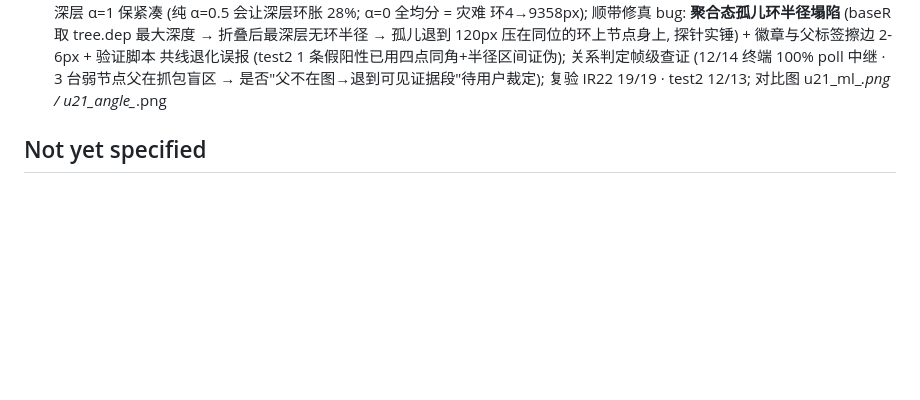
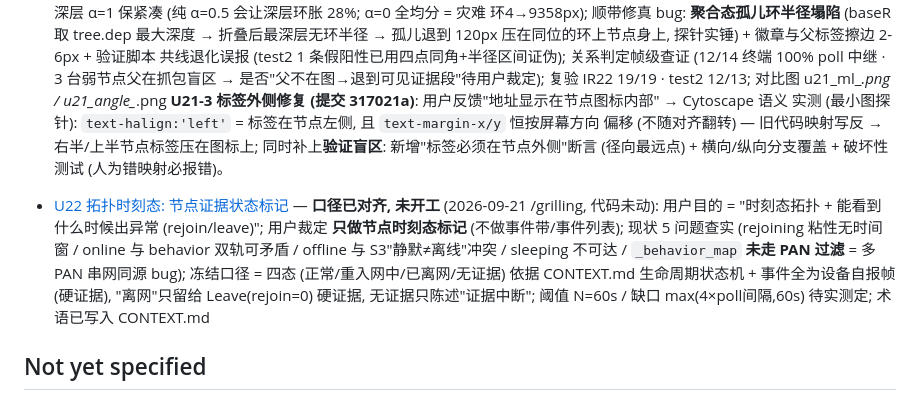
Before and after one commit to yzlx-zm/zigbee_capture_analyze, a Markdown page: .scratch/wayfinder/map.md, the part around the change. Drawn GitHub-style; blank space fills up the shorter version.

```diff
--- a/.scratch/wayfinder/map.md
+++ b/.scratch/wayfinder/map.md
@@ -263,6 +263,17 @@ Zigbee 网络场景检测体系 (L1-L7 文档→测试→工具闭环) 在拓扑
   共线退化误报 (test2 1 条假阳性已用四点同角+半径区间证伪); 关系判定帧级查证 (12/14 终端
   100% poll 中继 · 3 台弱节点父在抓包盲区 → 是否"父不在图→退到可见证据段"待用户裁定);
   复验 IR22 19/19 · test2 12/13; 对比图 u21_ml_*.png / u21_angle_*.png
+  **U21-3 标签外侧修复 (提交 317021a)**: 用户反馈"地址显示在节点图标内部" → Cytoscape 语义
+  实测 (最小图探针): `text-halign:'left'` = 标签在节点左侧, 且 `text-margin-x/y` 恒按屏幕方向
+  偏移 (不随对齐翻转) — 旧代码映射写反 → 右半/上半节点标签压在图标上; 同时补上**验证盲区**:
+  新增"标签必须在节点外侧"断言 (径向最远点) + 横向/纵向分支覆盖 + 破坏性测试 (人为错映射必报错)。
+- [U22 拓扑时刻态: 节点证据状态标记](issues/U22-拓扑时刻态节点标记.md) — **口径已对齐, 未开工**
+  (2026-09-21 /grilling, 代码未动): 用户目的 = "时刻态拓扑 + 能看到什么时候出异常 (rejoin/leave)";
+  用户裁定 **只做节点时刻态标记** (不做事件带/事件列表); 现状 5 问题查实 (rejoining 粘性无时间窗 /
+  online 与 behavior 双轨可矛盾 / offline 与 S3"静默≠离线"冲突 / sleeping 不可达 / `_behavior_map`
+  **未走 PAN 过滤** = 多 PAN 串网同源 bug); 冻结口径 = 四态 (正常/重入网中/已离网/无证据) 依据
+  CONTEXT.md 生命周期状态机 + 事件全为设备自报帧 (硬证据), "离网"只留给 Leave(rejoin=0) 硬证据,
+  无证据只陈述"证据中断"; 阈值 N=60s / 缺口 max(4×poll间隔,60s) 待实测定; 术语已写入 CONTEXT.md
 
 ## Not yet specified
 
```
Also changed, not shown: CONTEXT.md (+26 -0 lines), 1 other file.
